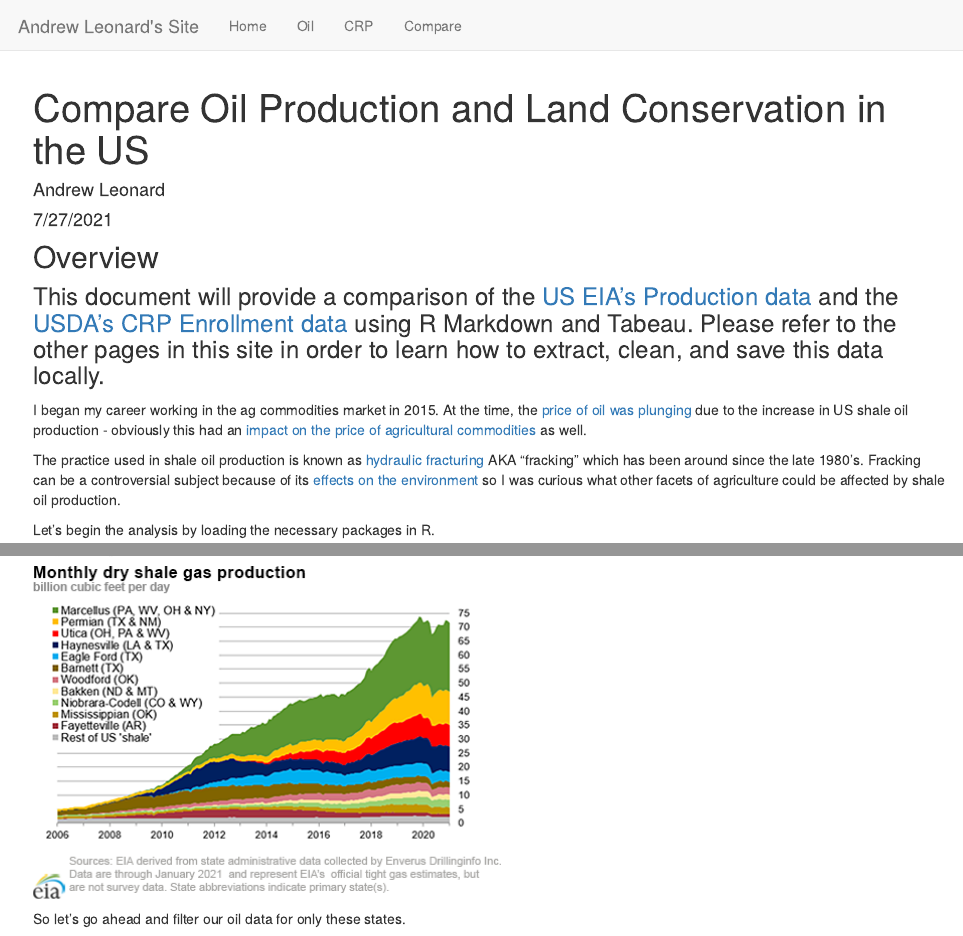
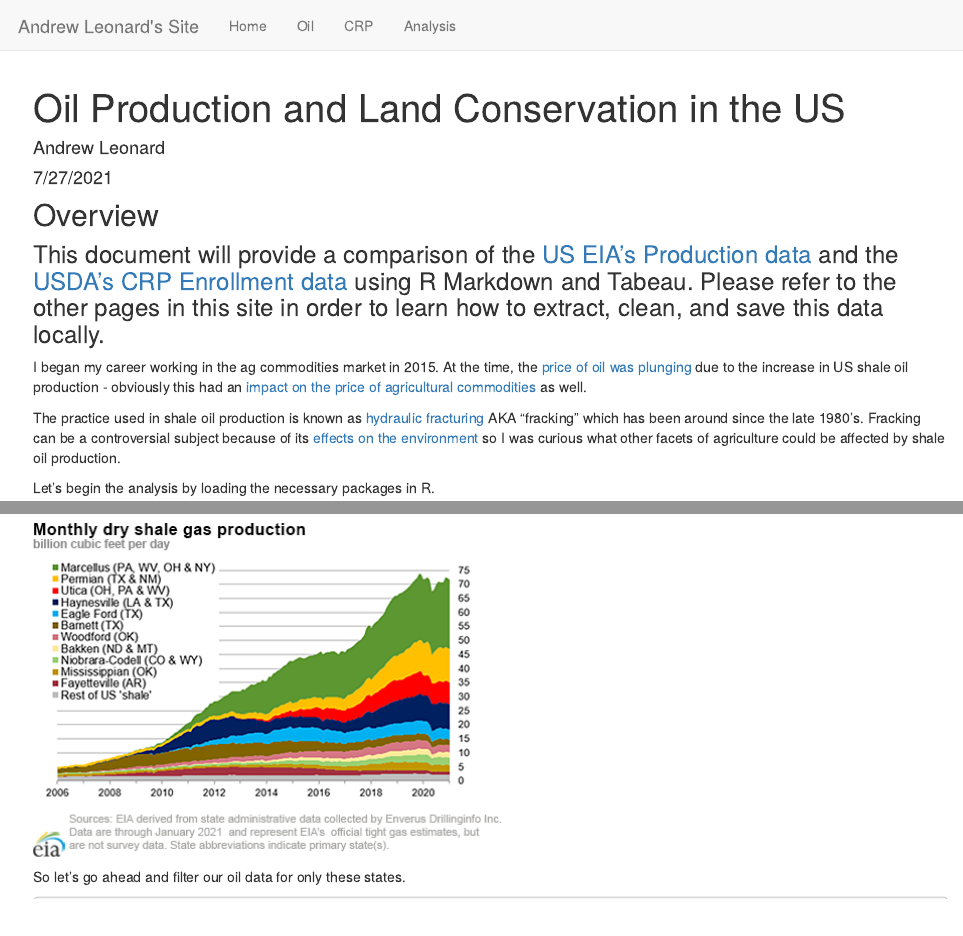
Before and after one commit to andrew-j-leonard/andrew-j-leonard.github.io, an R Markdown document (analysis.Rmd): the page in a window 1100 px wide, from its top, and a second part further down, joined at a grey line. Rendered offline with R 4.5, knitr and Pandoc, with nearby package versions; some code elsewhere in the file could not run offline.

Commit message:
Renaming tab 'Compare' to 'Analysis'
_site.yml
- refactor:  changed text from Compare to Analysis and href from compare.html to analysis.html

```diff
--- a/_site.yml
+++ b/_site.yml
@@ -9,5 +9,5 @@
       href: oil.html
     - text: "CRP"
       href: crp.html
-    - text: "Compare"
-      href: compare.html
+    - text: "Analysis"
+      href: analysis.html
--- a/compare.Rmd
+++ b/analysis.Rmd
@@ -1,5 +1,5 @@
 ---
-title: "Compare Oil Production and Land Conservation in the US"
+title: "Oil Production and Land Conservation in the US"
 author: "Andrew Leonard"
 date: "7/27/2021"
 output: html_document
```
Also changed, not shown: 10 other files.
